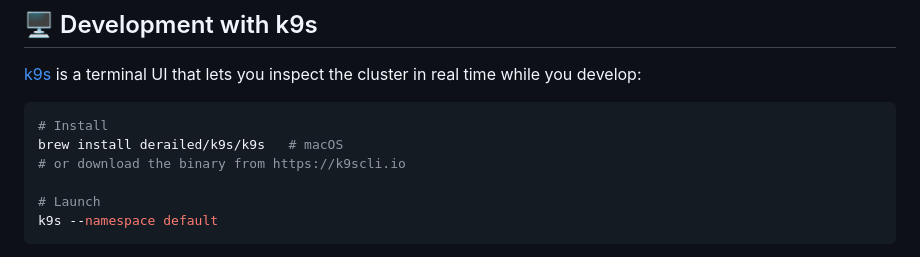
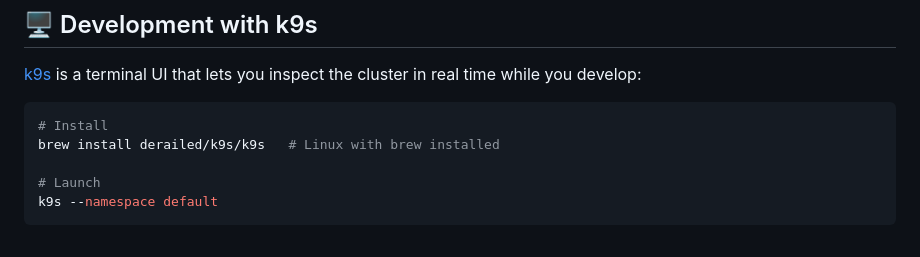
Before and after one commit to RubenR27/Kube-watcher, a Markdown page: README.md, the part around one of its changes. Drawn GitHub-style.

Commit message:
README with screenshots and k9s installation
Added screenshots to the README and updated installation instructions for k9s on Linux.

````diff
--- a/README.md
+++ b/README.md
@@ -220,8 +222,7 @@ verbs: ["get", "list", "watch", "delete"]
 
 ```bash
 # Install
-brew install derailed/k9s/k9s   # macOS
-# or download the binary from https://k9scli.io
+brew install derailed/k9s/k9s   # Linux with brew installed
 
 # Launch
 k9s --namespace default
````
Also changed, not shown: other parts of README.md (+3 -1 lines).
